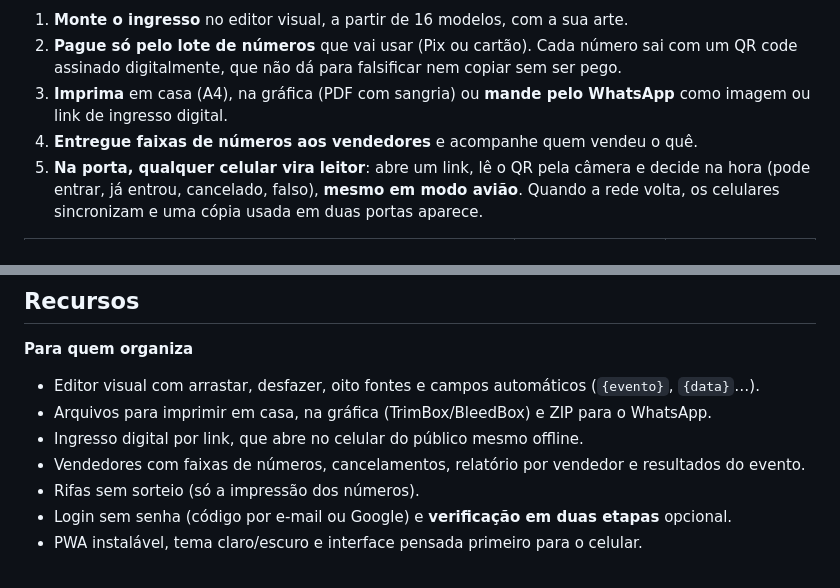
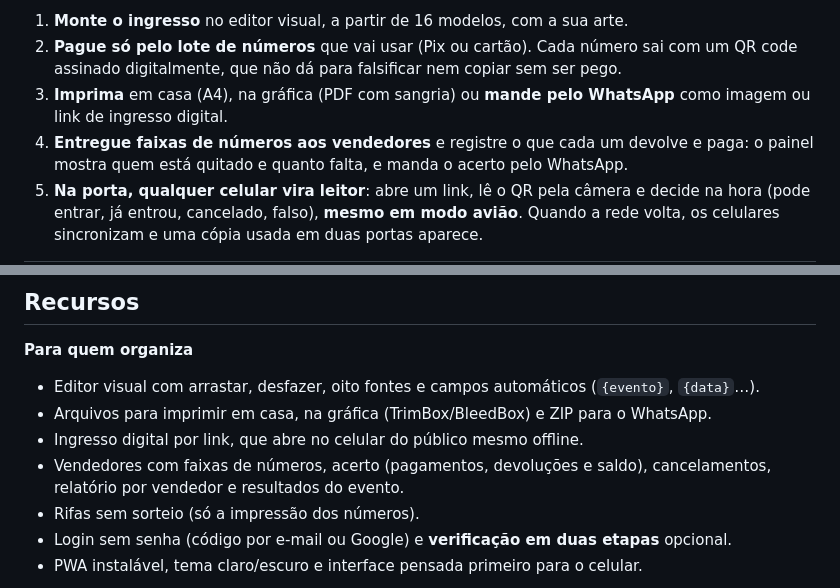
Before and after one commit to allansomensi/ingressoimpresso, a Markdown page: README.md, 2 parts joined by grey strips. Drawn GitHub-style.

Commit message:
docs: 📝 mention seller settlement in the README
Co-Authored-By: Claude Opus 5.5 <noreply@anthropic.com>
Claude-Session: https://claude.ai/code/session_01RtwUKM49wNSKNi8uhLB1Nq

```diff
--- a/README.md
+++ b/README.md
@@ -36,7 +36,8 @@ entrou ou quem vendeu. O Ingresso Impresso resolve isso sem exigir internet nem
    assinado digitalmente, que não dá para falsificar nem copiar sem ser pego.
 3. **Imprima** em casa (A4), na gráfica (PDF com sangria) ou **mande pelo WhatsApp** como imagem ou
    link de ingresso digital.
-4. **Entregue faixas de números aos vendedores** e acompanhe quem vendeu o quê.
+4. **Entregue faixas de números aos vendedores** e registre o que cada um devolve e paga: o painel
+   mostra quem está quitado e quanto falta, e manda o acerto pelo WhatsApp.
 5. **Na porta, qualquer celular vira leitor**: abre um link, lê o QR pela câmera e decide na hora
    (pode entrar, já entrou, cancelado, falso), **mesmo em modo avião**. Quando a rede volta, os
    celulares sincronizam e uma cópia usada em duas portas aparece.
@@ -59,7 +60,8 @@ entrou ou quem vendeu. O Ingresso Impresso resolve isso sem exigir internet nem
 - Editor visual com arrastar, desfazer, oito fontes e campos automáticos (`{evento}`, `{data}`…).
 - Arquivos para imprimir em casa, na gráfica (TrimBox/BleedBox) e ZIP para o WhatsApp.
 - Ingresso digital por link, que abre no celular do público mesmo offline.
-- Vendedores com faixas de números, cancelamentos, relatório por vendedor e resultados do evento.
+- Vendedores com faixas de números, acerto (pagamentos, devoluções e saldo), cancelamentos,
+  relatório por vendedor e resultados do evento.
 - Rifas sem sorteio (só a impressão dos números).
 - Login sem senha (código por e-mail ou Google) e **verificação em duas etapas** opcional.
 - PWA instalável, tema claro/escuro e interface pensada primeiro para o celular.
```
